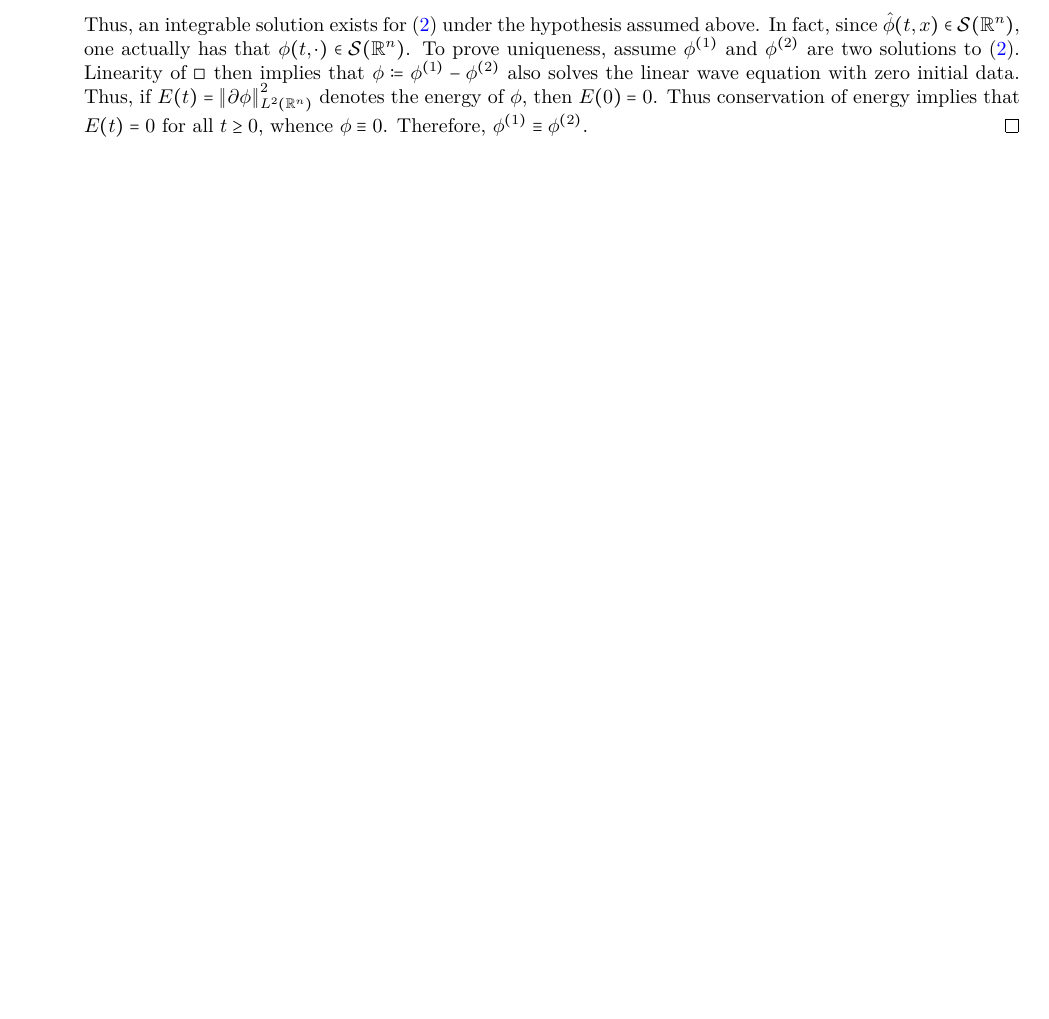
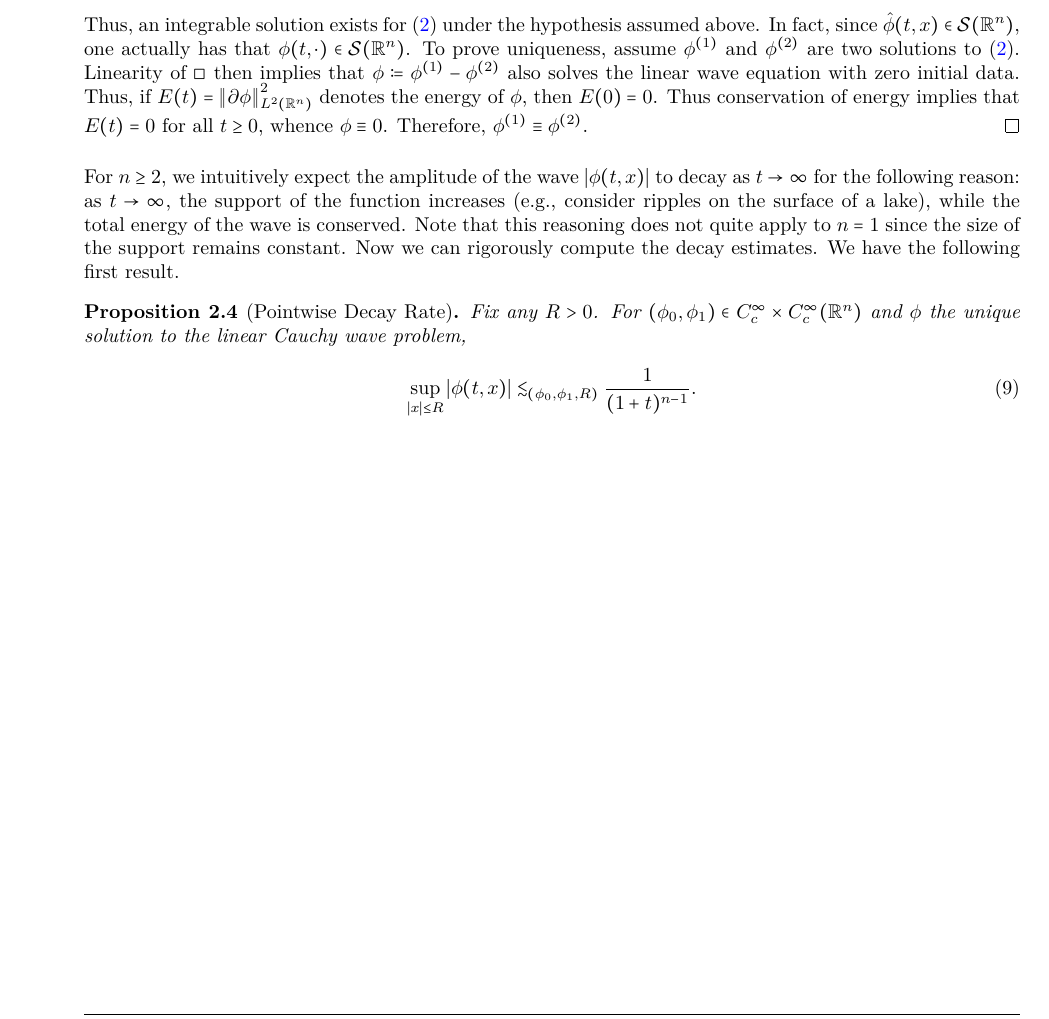
Before and after one commit to amadhava25/Orals, a LaTeX document (Orals Notes/orals_prep.tex): part of page 12 of 21, cut so that both start at the same text, the shorter picture padded with empty space. The pictures show the PDF file Orals Notes/orals_prep.pdf that the author committed with the source.

Commit message:
Added more notes

```diff
--- a/Orals Notes/orals_prep.tex
+++ b/Orals Notes/orals_prep.tex
@@ -482,6 +482,18 @@ and
 \end{equation*}
 Thus, an integrable solution exists for (\ref{eq:clwp}) under the hypothesis assumed above. In fact, since $\hat{\phi}(t, x) \in \mathcal{S}(\mathbb{R}^{n})$, one actually has that $\phi(t, \cdot) \in \mathcal{S}(\mathbb{R}^{n})$. To prove uniqueness, assume $\phi^{(1)}$ and $\phi^{(2)}$ are two solutions to (\ref{eq:clwp}). Linearity of $\Box$ then implies that $\phi \coloneqq \phi^{(1)} - \phi^{(2)}$ also solves the linear wave equation with zero initial data. Thus, if $E(t) = \norm{\partial \phi}_{L^{2}(\mathbb{R}^{n})}^{2}$ denotes the energy of $\phi$, then $E(0) = 0$. Thus conservation of energy implies that $E(t) = 0$ for all $t \geq 0$, whence $\phi \equiv 0$. Therefore, $\phi^{(1)} \equiv \phi^{(2)}$.
 \end{proof}
+
+For $n \geq 2$, we intuitively expect the amplitude of the wave $|\phi(t, x)|$ to decay as $t \to \infty$ for the following reason: as $t \to \infty$, the support of the function increases (e.g., consider ripples on the surface of a lake), while the total energy of the wave is conserved. Note that this reasoning  does not quite apply to $n = 1$ since the size of the support remains constant. Now we can rigorously compute the decay estimates. We have the following first result.
+
+\begin{prop}[Pointwise Decay Rate]
+	Fix any $R > 0$. For $(\phi_{0}, \phi_{1}) \in C_{c}^{\infty} \times C_{c}^{\infty}(\mathbb{R}^{n})$ and $\phi$ the unique solution to the linear Cauchy wave problem,
+	\begin{equation}
+		\sup_{|x| \leq R}|\phi(t, x)|\lesssim_{(\phi_{0}, \phi_{1}, R)} \frac{1}{(1 + t)^{n - 1}}.
+		\label{eq:decay_clwp_1}
+	\end{equation}
+\end{prop}
+
+
 \newpage
 \appendix
 \section{Explicit Representation Formulas}
```
Also changed, not shown: Orals Notes/orals_prep.pdf.
